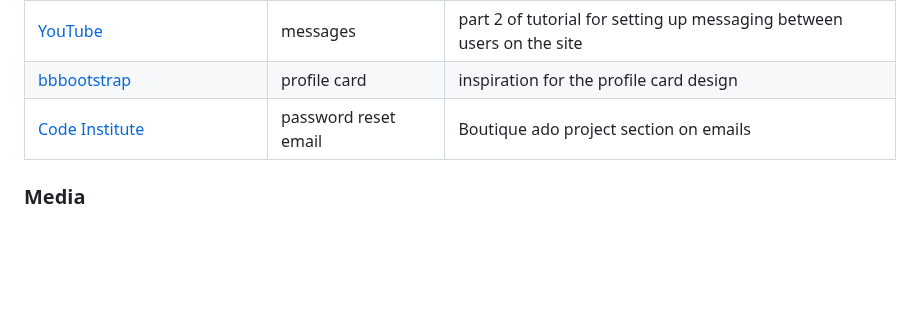
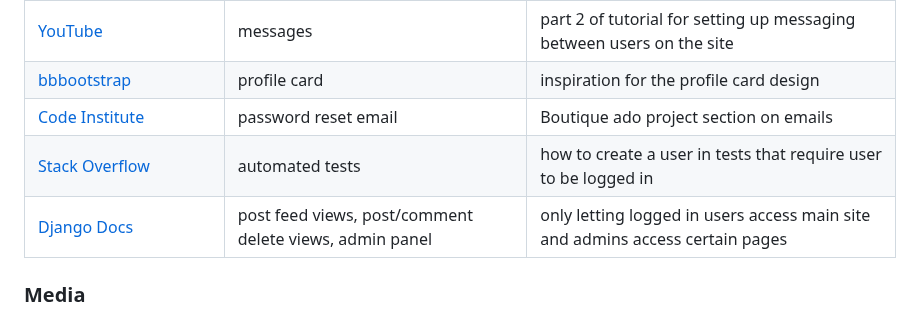
Before and after one commit to adamgilroy22/tribe, a Markdown page: README.md, the part around the change. GitHub-like rendering; blank space fills up the shorter version.

Commit message:
Add extra credits to readme

```diff
--- a/README.md
+++ b/README.md
@@ -723,6 +723,8 @@ You can fork this repository by using the following steps:
 | [YouTube](https://www.youtube.com/watch?v=sF7go6tcKbc&t=1s&ab_channel=LegionScript) | messages | part 2 of tutorial for setting up messaging between users on the site |
 | [bbbootstrap](https://bbbootstrap.com/snippets/user-profile-sidebar-12290681) | profile card | inspiration for the profile card design |
 | [Code Institute](https://learn.codeinstitute.net/courses/course-v1:CodeInstitute+EA101+2021_T1/courseware/eb05f06e62c64ac89823cc956fcd8191/39dfbd4ba6ac42168b5df88d69c32f02/) | password reset email | Boutique ado project section on emails |
+| [Stack Overflow](https://stackoverflow.com/questions/36940384/how-do-i-setup-a-unit-test-user-for-django-app-the-unit-test-cant-login) | automated tests | how to create a user in tests that require user to be logged in |
+| [Django Docs](https://docs.djangoproject.com/en/4.1/topics/auth/default/) | post feed views, post/comment delete views, admin panel | only letting logged in users access main site and admins access certain pages |
 
 ### Media
 
```
